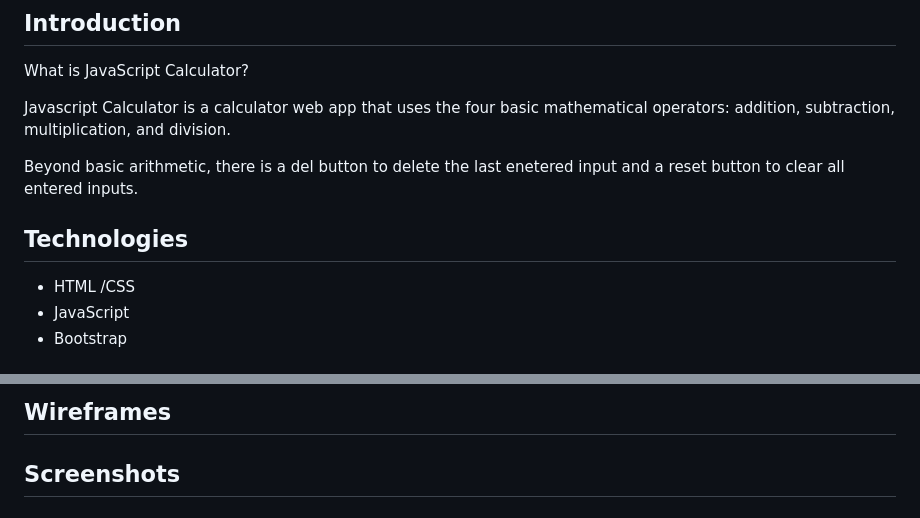
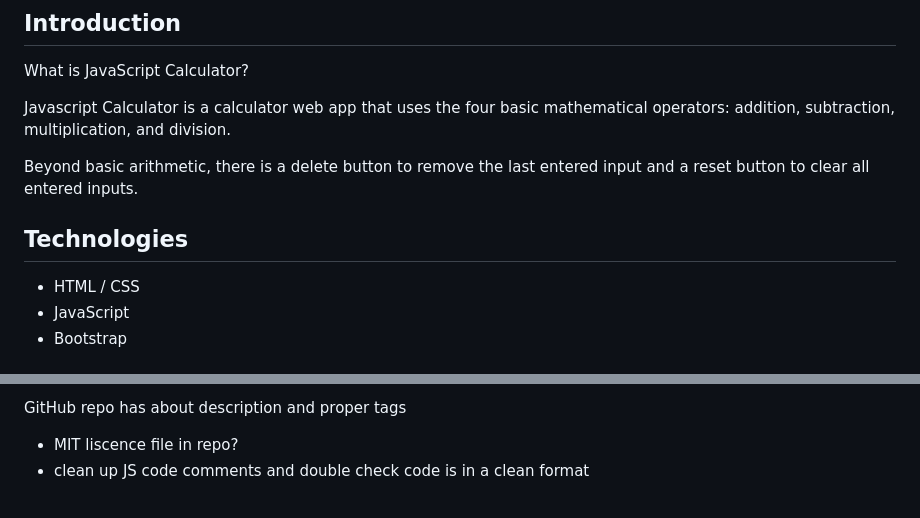
Before and after one commit to RubinoD1/JS-Calculator, a Markdown page: README.md, 2 parts joined by grey strips. GitHub-like rendering.

```diff
--- a/README.md
+++ b/README.md
@@ -14,12 +12,11 @@ What is JavaScript Calculator?
 
 Javascript Calculator is a calculator web app that uses the four basic mathematical operators: addition, subtraction, multiplication, and division.
 
-Beyond basic arithmetic, there is a del button to delete the last enetered input and a reset button to
-clear all entered inputs.
+Beyond basic arithmetic, there is a delete button to remove the last entered input and a reset button to clear all entered inputs.
 
 ## Technologies
 
-- HTML /CSS
+- HTML / CSS
 - JavaScript
 - Bootstrap
 
@@ -41,6 +42,5 @@ GitHub repo has about description and proper tags
 
 
-## Wireframes
-
-
-## Screenshots
+GitHub repo has about description and proper tags
+- MIT liscence file in repo?
+- clean up JS code comments and double check code is in a clean format
```
Also changed, not shown: other parts of README.md (+13 -11 lines), assets/images/Calculator wireframe design 1.png (deleted), assets/images/screenshots/equation.png (added), assets/images/screenshots/homepage.png (added), assets/images/screenshots/phone.png (added), 4 other files.
